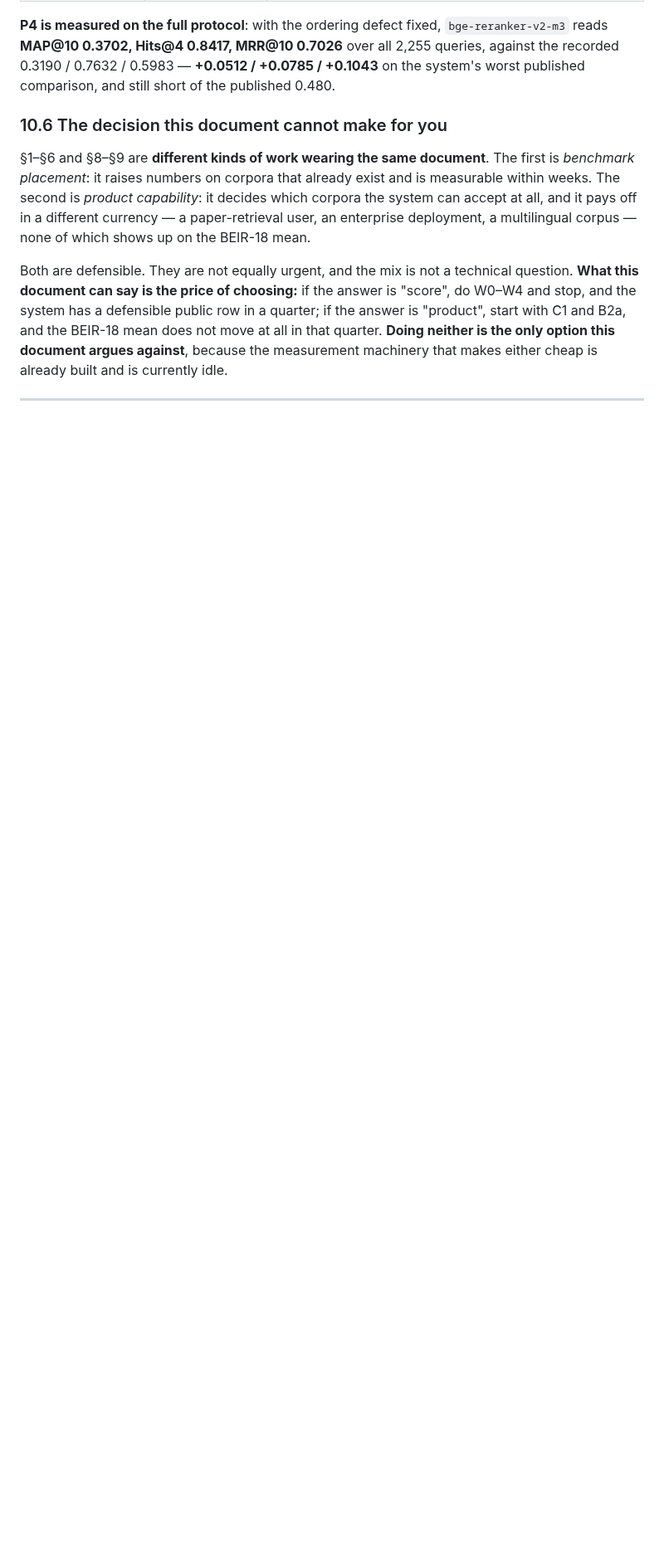
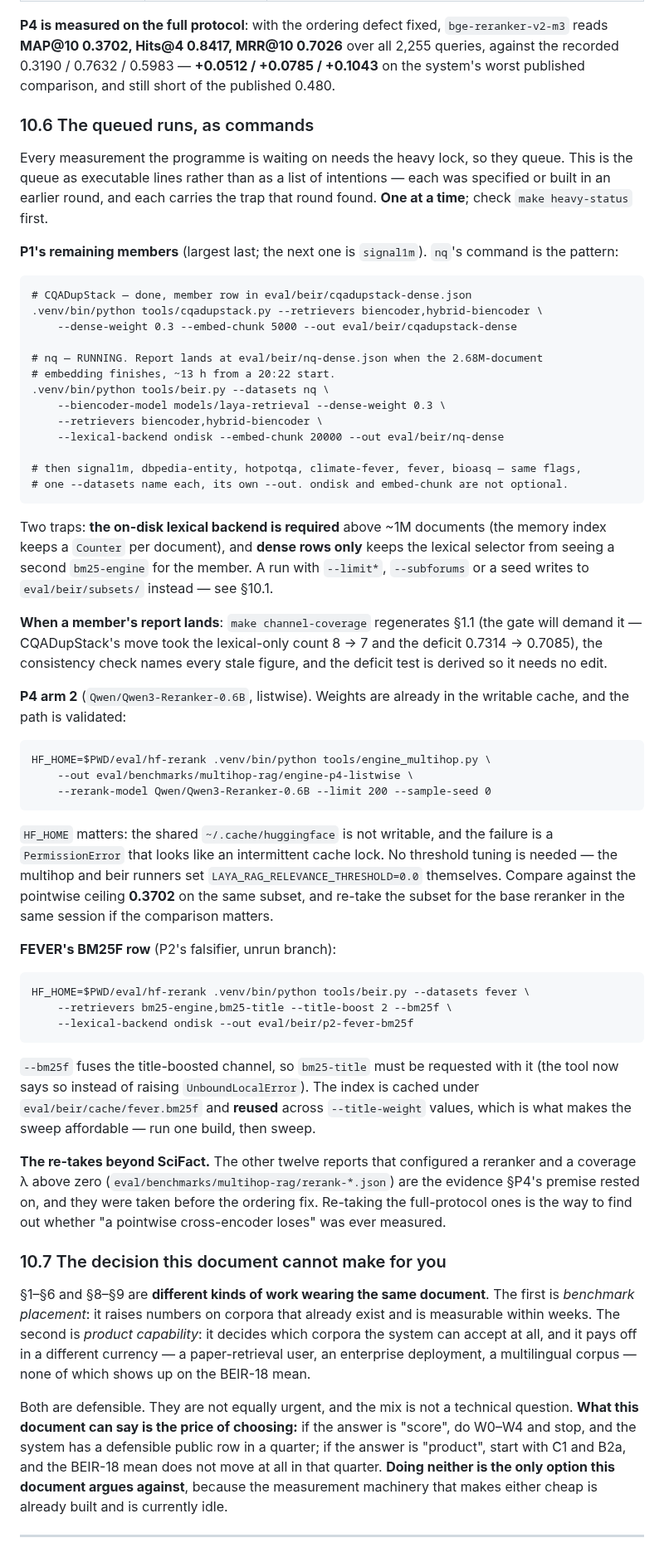
Before and after one commit to thread3d/laya-rag, a Markdown page: SCORE-LIFT.md, the part around one of its changes. Shown at 83% size. Rendered like a GitHub page; blank space fills up the shorter version.

Commit message:
docs(score-lift): §10.6, the queued runs as executable commands
Every measurement the programme is waiting on needs the heavy lock, so they queue — and the queue has
been a list of intentions. It is now a list of commands: each was specified or built in an earlier
round, and each carries the trap that round found.

* **P1's remaining members**, with `nq`'s running command as the pattern, the largest-last order, and
  the two flags that are not optional above ~1M documents (`--lexical-backend ondisk`,
  `--embed-chunk`) plus the subset-report rule;
* **what to do when a member lands**: `make channel-coverage`, let the consistency check name the
  stale figures, and note that the deficit test is derived so it needs no edit;
* **P4 arm 2**, where `HF_HOME` matters (the shared cache is not writable and the failure looks like an
  intermittent lock) and no threshold tuning is needed because the runners set it to zero themselves;
* **FEVER's BM25F row**, including that `--bm25f` needs `bm25-title` requested with it and that the
  index is reused across `--title-weight` values, which is what makes the sweep affordable;
* **the re-takes beyond SciFact** — the twelve `rerank-*.json` reports that §P4's premise rested on.

The following subsection is renumbered 10.7 and §10's intro points at the new one. Suite 1,707 passed.

````diff
--- a/SCORE-LIFT.md
+++ b/SCORE-LIFT.md
@@ -2459,7 +2460,73 @@ its own findings.**
 0.7632 / 0.5983 — **+0.0512 / +0.0785 / +0.1043** on the system's worst published comparison, and
 still short of the published 0.480.
 
-### 10.6 The decision this document cannot make for you
+### 10.6 The queued runs, as commands
+
+Every measurement the programme is waiting on needs the heavy lock, so they queue. This is the queue as
+executable lines rather than as a list of intentions — each was specified or built in an earlier round,
+and each carries the trap that round found. **One at a time**; check `make heavy-status` first.
+
+**P1's remaining members** (largest last; the next one is `signal1m`). `nq`'s command is the pattern:
+
+```
+# CQADupStack — done, member row in eval/beir/cqadupstack-dense.json
+.venv/bin/python tools/cqadupstack.py --retrievers biencoder,hybrid-biencoder \
+    --dense-weight 0.3 --embed-chunk 5000 --out eval/beir/cqadupstack-dense
+
+# nq — RUNNING. Report lands at eval/beir/nq-dense.json when the 2.68M-document
+# embedding finishes, ~13 h from a 20:22 start.
+.venv/bin/python tools/beir.py --datasets nq \
+    --biencoder-model models/laya-retrieval --dense-weight 0.3 \
+    --retrievers biencoder,hybrid-biencoder \
+    --lexical-backend ondisk --embed-chunk 20000 --out eval/beir/nq-dense
+
+# then signal1m, dbpedia-entity, hotpotqa, climate-fever, fever, bioasq — same flags,
+# one --datasets name each, its own --out. ondisk and embed-chunk are not optional.
+```
+
+Two traps: **the on-disk lexical backend is required** above ~1M documents (the memory index keeps a
+`Counter` per document), and **dense rows only** keeps the lexical selector from seeing a second
+`bm25-engine` for the member. A run with `--limit*`, `--subforums` or a seed writes to
+`eval/beir/subsets/` instead — see §10.1.
+
+**When a member's report lands**: `make channel-coverage` regenerates §1.1 (the gate will demand it —
+CQADupStack's move took the lexical-only count 8 → 7 and the deficit 0.7314 → 0.7085), the consistency
+check names every stale figure, and the deficit test is derived so it needs no edit.
+
+**P4 arm 2** (`Qwen/Qwen3-Reranker-0.6B`, listwise). Weights are already in the writable cache, and the
+path is validated:
+
+```
+HF_HOME=$PWD/eval/hf-rerank .venv/bin/python tools/engine_multihop.py \
+    --out eval/benchmarks/multihop-rag/engine-p4-listwise \
+    --rerank-model Qwen/Qwen3-Reranker-0.6B --limit 200 --sample-seed 0
+```
+
+`HF_HOME` matters: the shared `~/.cache/huggingface` is not writable, and the failure is a
+`PermissionError` that looks like an intermittent cache lock. No threshold tuning is needed — the
+multihop and beir runners set `LAYA_RAG_RELEVANCE_THRESHOLD=0.0` themselves. Compare against the
+pointwise ceiling **0.3702** on the same subset, and re-take the subset for the base reranker in the
+same session if the comparison matters.
+
+**FEVER's BM25F row** (P2's falsifier, unrun branch):
+
+```
+HF_HOME=$PWD/eval/hf-rerank .venv/bin/python tools/beir.py --datasets fever \
+    --retrievers bm25-engine,bm25-title --title-boost 2 --bm25f \
+    --lexical-backend ondisk --out eval/beir/p2-fever-bm25f
+```
+
+`--bm25f` fuses the title-boosted channel, so `bm25-title` must be requested with it (the tool now
+says so instead of raising `UnboundLocalError`). The index is cached under `eval/beir/cache/fever.bm25f`
+and **reused** across `--title-weight` values, which is what makes the sweep affordable — run one
+build, then sweep.
+
+**The re-takes beyond SciFact.** The other twelve reports that configured a reranker and a coverage λ
+above zero (`eval/benchmarks/multihop-rag/rerank-*.json`) are the evidence §P4's premise rested on, and
+they were taken before the ordering fix. Re-taking the full-protocol ones is the way to find out whether
+"a pointwise cross-encoder loses" was ever measured.
+
+### 10.7 The decision this document cannot make for you
 
 §1–§6 and §8–§9 are **different kinds of work wearing the same document**. The first is *benchmark
 placement*: it raises numbers on corpora that already exist and is measurable within weeks. The
````
Also changed, not shown: other parts of SCORE-LIFT.md (+3 -2 lines).
